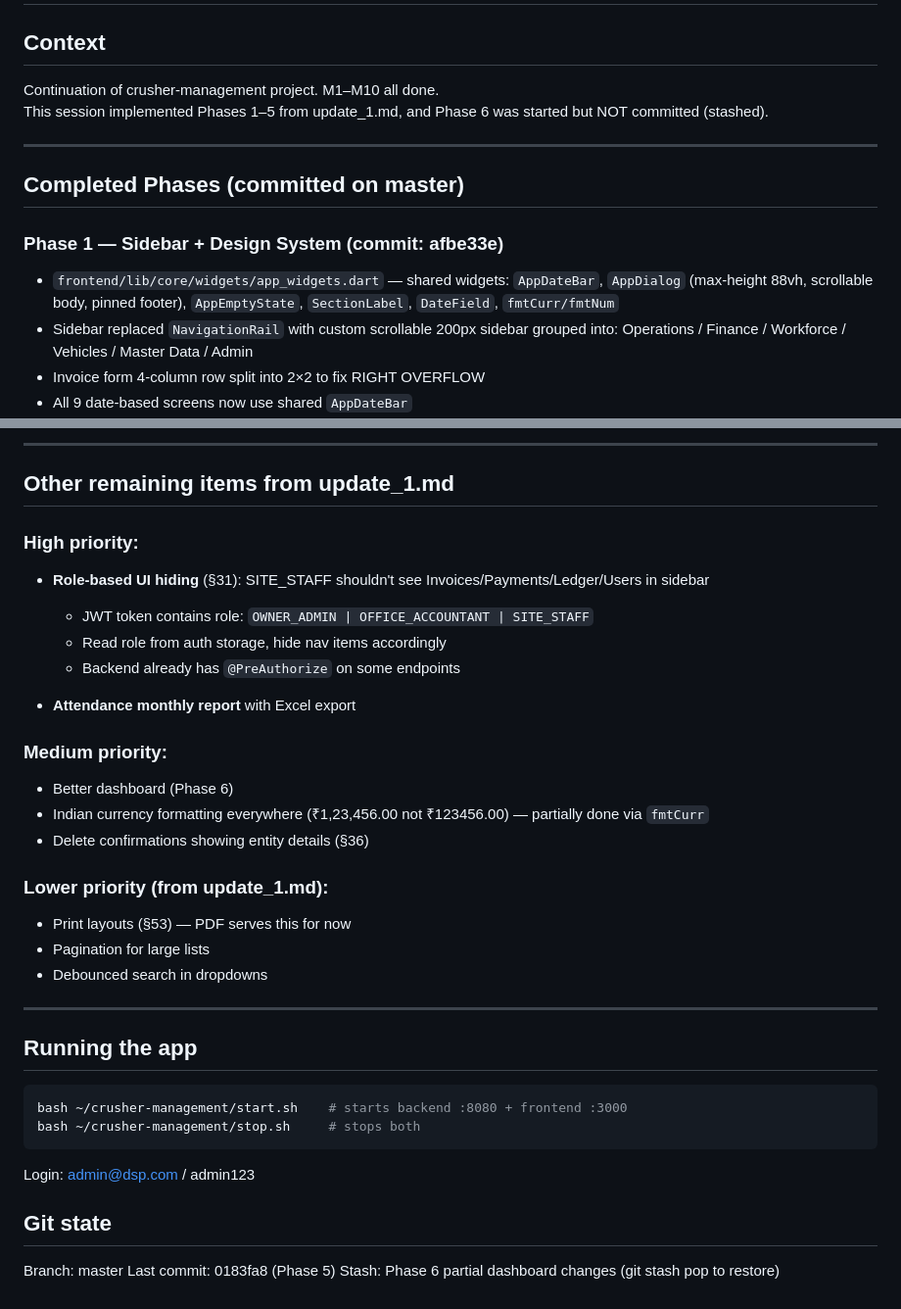
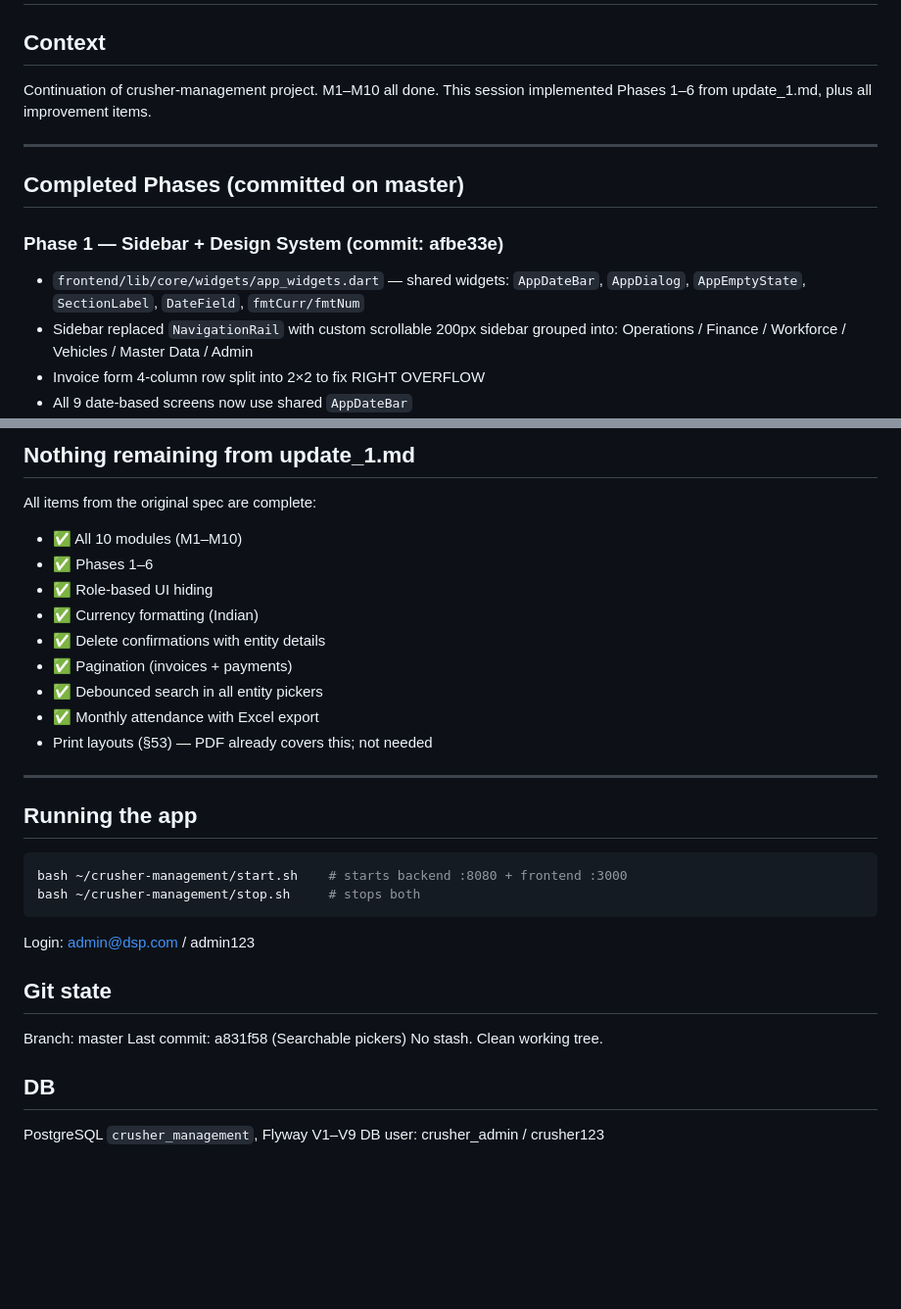
Before and after one commit to sudhir8485/crusher-management, a Markdown page: update_2.md, 2 parts joined by grey strips. Shown at 98% size. Rendered like a GitHub page; blank space fills up the shorter version.

```diff
--- a/update_2.md
+++ b/update_2.md
@@ -2,14 +2,14 @@
 
 ## Context
 Continuation of crusher-management project. M1–M10 all done.
-This session implemented Phases 1–5 from update_1.md, and Phase 6 was started but NOT committed (stashed).
+This session implemented Phases 1–6 from update_1.md, plus all improvement items.
 
 ---
 
 ## Completed Phases (committed on master)
 
 ### Phase 1 — Sidebar + Design System (commit: afbe33e)
-- `frontend/lib/core/widgets/app_widgets.dart` — shared widgets: `AppDateBar`, `AppDialog` (max-height 88vh, scrollable body, pinned footer), `AppEmptyState`, `SectionLabel`, `DateField`, `fmtCurr/fmtNum`
+- `frontend/lib/core/widgets/app_widgets.dart` — shared widgets: `AppDateBar`, `AppDialog`, `AppEmptyState`, `SectionLabel`, `DateField`, `fmtCurr/fmtNum`
 - Sidebar replaced `NavigationRail` with custom scrollable 200px sidebar grouped into: Operations / Finance / Workforce / Vehicles / Master Data / Admin
 - Invoice form 4-column row split into 2×2 to fix RIGHT OVERFLOW
 - All 9 date-based screens now use shared `AppDateBar`
@@ -110,24 +119,14 @@ Dashboard overhaul — was partway through when context ran out.
----
-
-## Other remaining items from update_1.md
-
-### High priority:
-- **Role-based UI hiding** (§31): SITE_STAFF shouldn't see Invoices/Payments/Ledger/Users in sidebar
-  - JWT token contains role: `OWNER_ADMIN | OFFICE_ACCOUNTANT | SITE_STAFF`
-  - Read role from auth storage, hide nav items accordingly
-  - Backend already has `@PreAuthorize` on some endpoints
-
-- **Attendance monthly report** with Excel export
-
-### Medium priority:
-- Better dashboard (Phase 6)
-- Indian currency formatting everywhere (₹1,23,456.00 not ₹123456.00) — partially done via `fmtCurr`
-- Delete confirmations showing entity details (§36)
-
-### Lower priority (from update_1.md):
-- Print layouts (§53) — PDF serves this for now
-- Pagination for large lists
-- Debounced search in dropdowns
+## Nothing remaining from update_1.md
+All items from the original spec are complete:
+- ✅ All 10 modules (M1–M10)
+- ✅ Phases 1–6
+- ✅ Role-based UI hiding
+- ✅ Currency formatting (Indian)
+- ✅ Delete confirmations with entity details
+- ✅ Pagination (invoices + payments)
+- ✅ Debounced search in all entity pickers
+- ✅ Monthly attendance with Excel export
+- Print layouts (§53) — PDF already covers this; not needed
 
 ---
 
@@ -140,5 +139,9 @@ Login: admin@dsp.com / admin123
 
 ## Git state
 Branch: master
-Last commit: 0183fa8 (Phase 5)
-Stash: Phase 6 partial dashboard changes (git stash pop to restore)
+Last commit: a831f58 (Searchable pickers)
+No stash. Clean working tree.
+
+## DB
+PostgreSQL `crusher_management`, Flyway V1–V9
+DB user: crusher_admin / crusher123
```
Also changed, not shown: other parts of update_2.md (+40 -31 lines).
